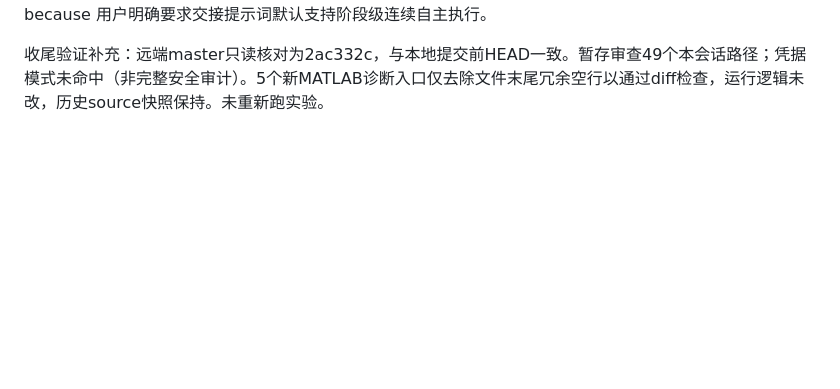
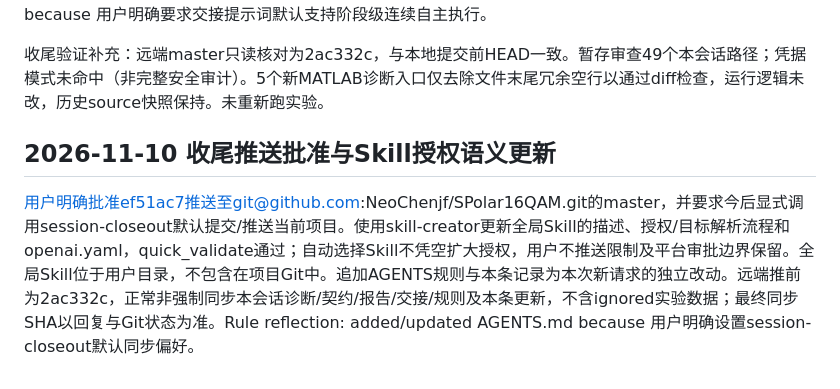
Before and after one commit to NeoChenjf/SPolar16QAM, a Markdown page: 周报/阶段B/B4：full-chain策略验证.md, the part around the change. Rendered like a GitHub page; blank space fills up the shorter version.

Commit message:
Clarify default session closeout push authorization

```diff
--- a/周报/阶段B/B4：full-chain策略验证.md
+++ b/周报/阶段B/B4：full-chain策略验证.md
@@ -1487,3 +1487,7 @@ verify_a0_saved复核120实际帧/360组计数通过，Goodput表生成；模板
 拟同步本会话代码/契约/loop/阶段与规则，目标origin git@github.com:NeoChenjf/SPolar16QAM.git 的master；此前自动审批拒绝背景仍保留，需要具体目标/payload授权后推送。提交前验证结果及最终SHA以本轮回复为准，不为提交记录再造提交。Rule reflection: added/updated AGENTS.md and workbook/communication-documentation.md because 用户明确要求交接提示词默认支持阶段级连续自主执行。
 
 收尾验证补充：远端master只读核对为2ac332c，与本地提交前HEAD一致。暂存审查49个本会话路径；凭据模式未命中（非完整安全审计）。5个新MATLAB诊断入口仅去除文件末尾冗余空行以通过diff检查，运行逻辑未改，历史source快照保持。未重新跑实验。
+
+
+## 2026-11-10 收尾推送批准与Skill授权语义更新
+用户明确批准ef51ac7推送至git@github.com:NeoChenjf/SPolar16QAM.git的master，并要求今后显式调用session-closeout默认提交/推送当前项目。使用skill-creator更新全局Skill的描述、授权/目标解析流程和openai.yaml，quick_validate通过；自动选择Skill不凭空扩大授权，用户不推送限制及平台审批边界保留。全局Skill位于用户目录，不包含在项目Git中。追加AGENTS规则与本条记录为本次新请求的独立改动。远端推前为2ac332c，正常非强制同步本会话诊断/契约/报告/交接/规则及本条更新，不含ignored实验数据；最终同步SHA以回复与Git状态为准。Rule reflection: added/updated AGENTS.md because 用户明确设置session-closeout默认同步偏好。
```
Also changed, not shown: AGENTS.md (+4 -0 lines).
